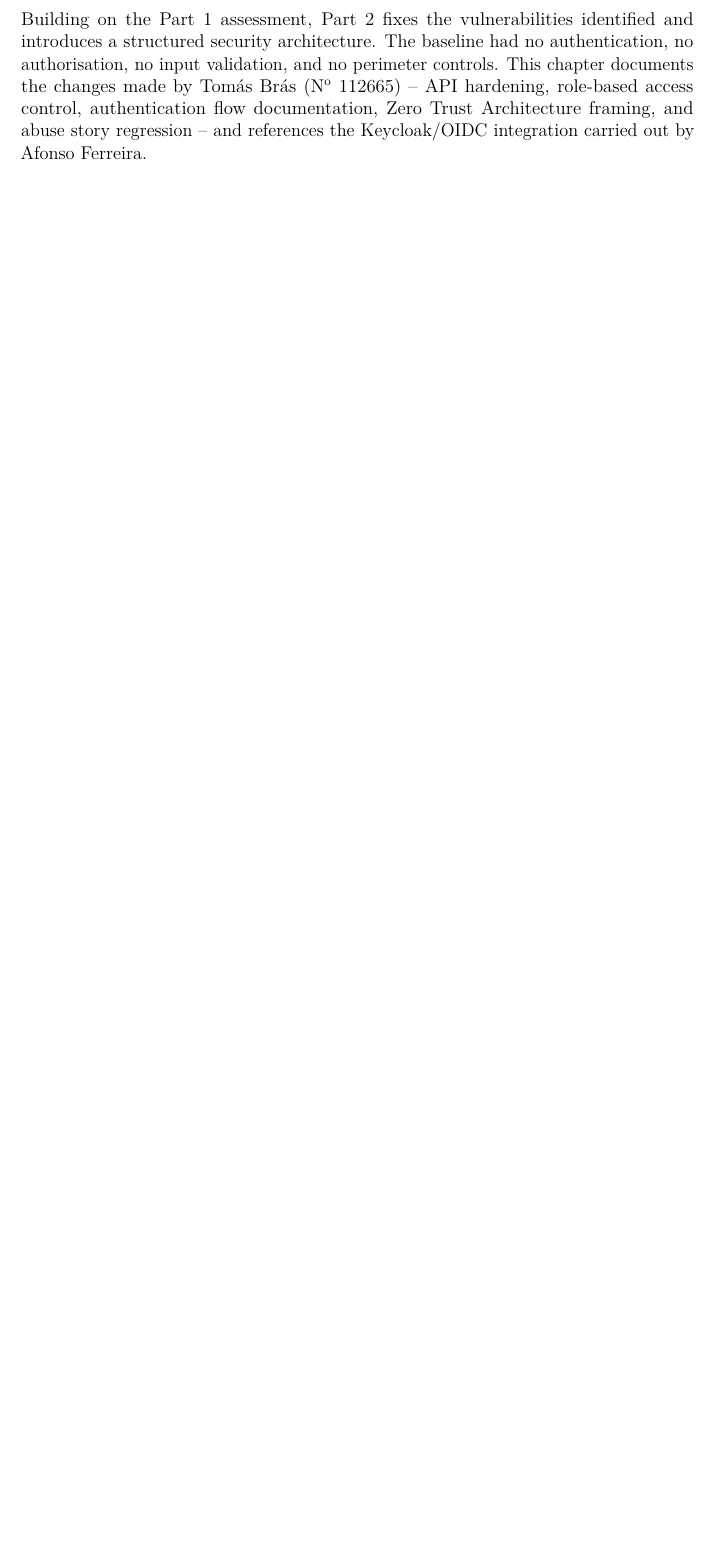
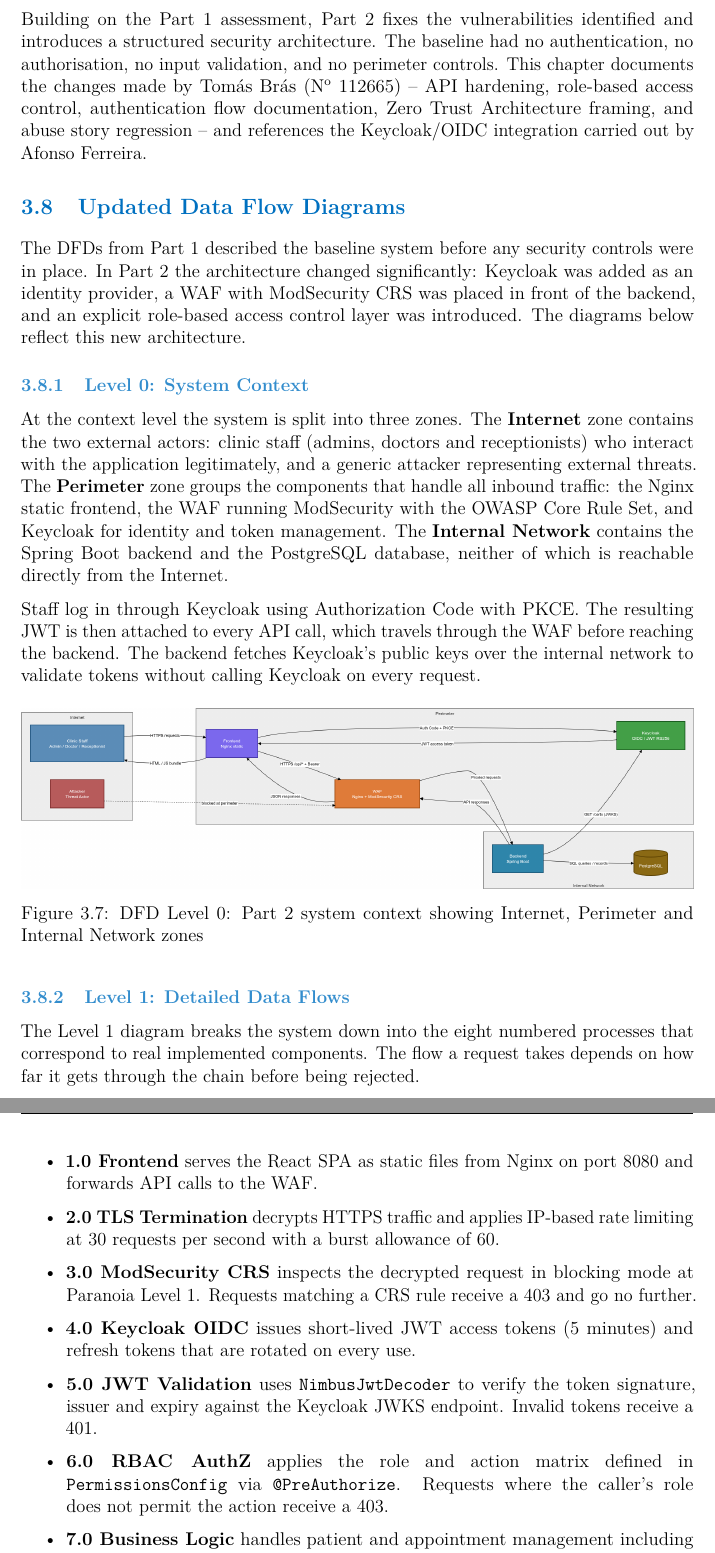
Before and after one commit to alof2004/ses2526-appsec-recipes-ses25_102-mirror, a LaTeX thesis (docs/report.tex): part of page 43 of 61 before the commit and two parts of pages 43 and 44 of 65 after it, the two joined at a grey line, cut so that both start at the same text, the shorter picture padded with empty space. Compiled offline with pdfLaTeX.

Commit message:
docs(report): add updated DFDs section for Part 2 architecture

```diff
--- a/docs/report.tex
+++ b/docs/report.tex
@@ -1098,3 +1098,56 @@ authentication flow documentation, Zero Trust Architecture framing, and abuse st
 regression -- and references the Keycloak/OIDC integration carried out by Afonso Ferreira.
 
 % ─────────────────────────────────────────────────────────────────────────────
+\section{Updated Data Flow Diagrams}
+% ─────────────────────────────────────────────────────────────────────────────
+
+The DFDs from Part 1 described the baseline system before any security controls were in place.
+In Part 2 the architecture changed significantly: Keycloak was added as an identity provider,
+a WAF with ModSecurity CRS was placed in front of the backend, and an explicit role-based
+access control layer was introduced. The diagrams below reflect this new architecture.
+
+\subsection{Level 0: System Context}
+
+At the context level the system is split into three zones. The \textbf{Internet} zone contains
+the two external actors: clinic staff (admins, doctors and receptionists) who interact with the
+application legitimately, and a generic attacker representing external threats. The
+\textbf{Perimeter} zone groups the components that handle all inbound traffic: the Nginx static
+frontend, the WAF running ModSecurity with the OWASP Core Rule Set, and Keycloak for identity
+and token management. The \textbf{Internal Network} contains the Spring Boot backend and the
+PostgreSQL database, neither of which is reachable directly from the Internet.
+
+Staff log in through Keycloak using Authorization Code with PKCE. The resulting JWT is then
+attached to every API call, which travels through the WAF before reaching the backend. The
+backend fetches Keycloak's public keys over the internal network to validate tokens without
+calling Keycloak on every request.
+
+\begin{figure}[H]
+  \centering
+  \includegraphics[width=\linewidth]{DFT0.png}
+  \caption{DFD Level 0: Part 2 system context showing Internet, Perimeter and Internal Network zones}
+\end{figure}
+
+\subsection{Level 1: Detailed Data Flows}
+
+The Level 1 diagram breaks the system down into the eight numbered processes that correspond
+to real implemented components. The flow a request takes depends on how far it gets through
+the chain before being rejected.
+
+\begin{itemize}
+  \item \textbf{1.0 Frontend} serves the React SPA as static files from Nginx on port 8080
+        and forwards API calls to the WAF.
+  \item \textbf{2.0 TLS Termination} decrypts HTTPS traffic and applies IP-based rate limiting
+        at 30 requests per second with a burst allowance of 60.
+  \item \textbf{3.0 ModSecurity CRS} inspects the decrypted request in blocking mode at
+        Paranoia Level 1. Requests matching a CRS rule receive a 403 and go no further.
+  \item \textbf{4.0 Keycloak OIDC} issues short-lived JWT access tokens (5 minutes) and
+        refresh tokens that are rotated on every use.
+  \item \textbf{5.0 JWT Validation} uses \texttt{NimbusJwtDecoder} to verify the token
+        signature, issuer and expiry against the Keycloak JWKS endpoint. Invalid tokens
+        receive a 401.
+  \item \textbf{6.0 RBAC AuthZ} applies the role and action matrix defined in
+        \texttt{PermissionsConfig} via \texttt{@PreAuthorize}. Requests where the caller's
+        role does not permit the action receive a 403.
+  \item \textbf{7.0 Business Logic} handles patient and appointment management including
+        soft-delete to prevent irreversible data loss.
+  \item \textbf{8.0 Audit Log} records every write operation with the actor identity,
@@ -1100,0 +1168 @@ regression -- and references the Keycloak/OIDC integration carried out by Afonso
+\textbf{Login.} When a staff member clicks login, the frontend redirects to Keycloak with a
```
Also changed, not shown: docs/report_images/DFT0.png (added), docs/report_images/DFT1.png (added), docs/report_images/DFT2.png (added), docs/report.tex (35 more changed lines).
